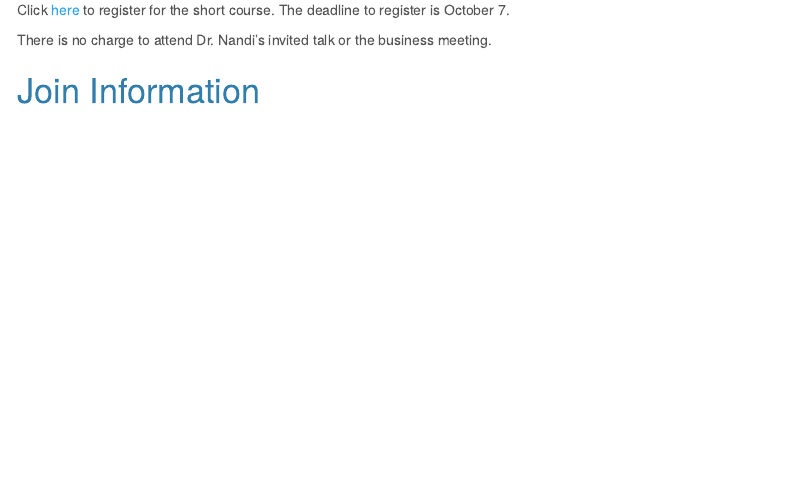
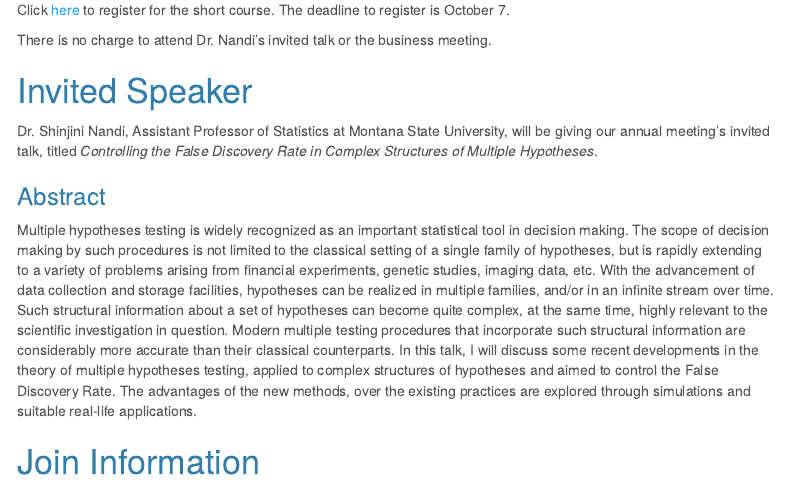
Before and after one commit to mt-chapter-asa/2021-meeting, an R Markdown document (index.Rmd): the page in a window 1100 px wide, from 1620 px down. The pictures show the output file index.html that the author committed with the source, opened offline; menus at the side of the page are left out.

Commit message:
Add Shinjini's title and abstract

```diff
--- a/index.Rmd
+++ b/index.Rmd
@@ -66,6 +66,26 @@ Click [here](https://www.eventbrite.com/e/structural-equation-modeling-short-cou
 There is no charge to attend Dr. Nandi's invited talk or the business meeting.
 
 
+# Invited Speaker
+
+Dr. Shinjini Nandi, Assistant Professor of Statistics at Montana State University, will be giving our annual meeting's invited talk, titled *Controlling the False Discovery Rate in Complex Structures of Multiple Hypotheses*.
+
+### Abstract
+
+Multiple hypotheses testing is widely recognized as an important statistical tool in
+decision making. The scope of decision making by such procedures is not limited to the
+classical setting of a single family of hypotheses, but is rapidly extending to a variety of
+problems arising from financial experiments, genetic studies, imaging data, etc. With the
+advancement of data collection and storage facilities, hypotheses can be realized in
+multiple families, and/or in an infinite stream over time. Such structural information about
+a set of hypotheses can become quite complex, at the same time, highly relevant to the
+scientific investigation in question. Modern multiple testing procedures that incorporate
+such structural information are considerably more accurate than their classical
+counterparts.  In this talk, I will discuss some recent developments in the theory of
+multiple hypotheses testing, applied to complex structures of hypotheses and aimed to
+control the False Discovery Rate. The advantages of the new methods, over the existing
+practices are explored through simulations and suitable real-life applications.
+
 
 # Join Information
 
```
Also changed, not shown: index.html, 1 other file.
